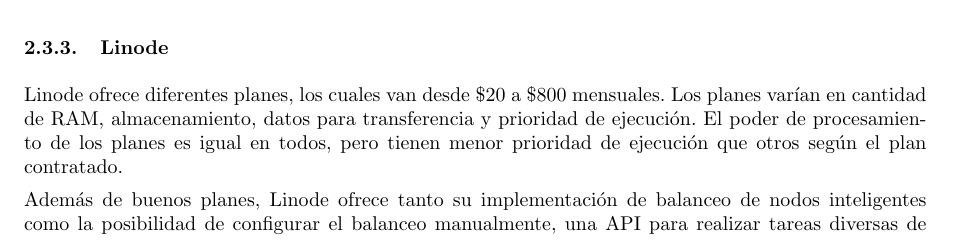
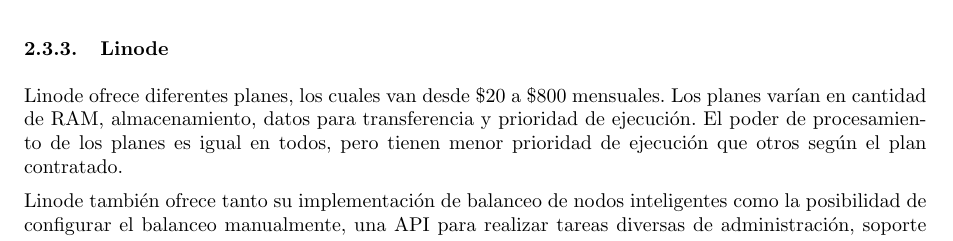
Before and after one commit to LeandroLovisolo/SSOO-TP3, a LaTeX document (tex/informe.tex): part of page 6 of 8, cut so that both start at the same text. Compiled offline with pdfLaTeX.

Commit message:
Linode Manager en Linode

```diff
--- a/tex/informe.tex
+++ b/tex/informe.tex
@@ -348,5 +348,5 @@
 
 Linode ofrece diferentes planes, los cuales van desde \$20 a \$800 mensuales. Los planes varían en cantidad de RAM, almacenamiento, datos para transferencia y prioridad de ejecución. El poder de procesamiento de los planes es igual en todos, pero tienen menor prioridad de ejecución que otros según el plan contratado.
 
-Además de buenos planes, Linode ofrece tanto su implementación de balanceo de nodos inteligentes como la posibilidad de configurar el balanceo manualmente, una API para realizar tareas diversas de administración, soporte para múltiples imágenes con configuraciones individuales, IP's múltiples y la posibilidad de elegir entre distintos data centers en distintos lugares para reducir la latencia.
+Linode también ofrece tanto su implementación de balanceo de nodos inteligentes como la posibilidad de configurar el balanceo manualmente, una API para realizar tareas diversas de administración, soporte para múltiples imágenes con configuraciones individuales, IP's múltiples y la posibilidad de elegir entre distintos data centers en distintos lugares para reducir la latencia.
 
```
Also changed, not shown: tex/informe.tex (1 more changed lines).
